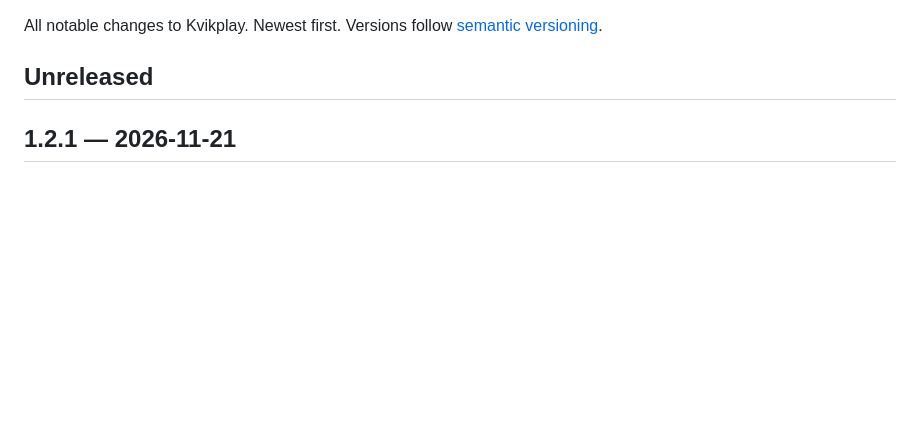
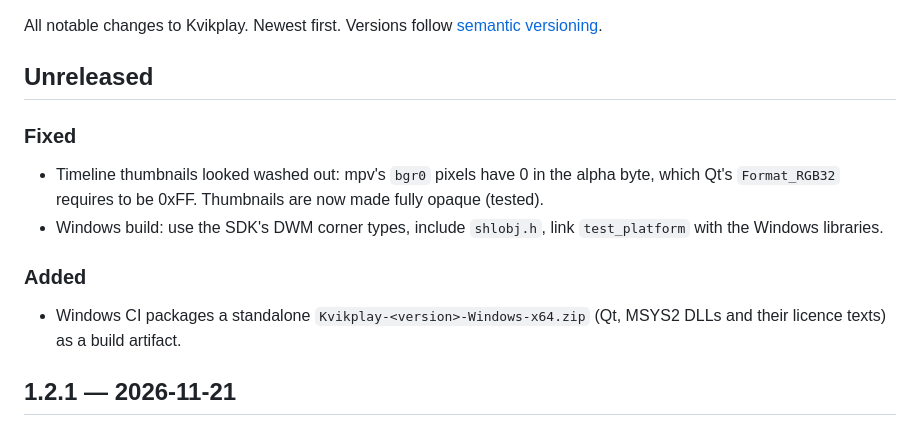
Before and after one commit to jozeta/kvikplay, a Markdown page: CHANGELOG.md, the part around the change. Drawn GitHub-style; blank space fills up the shorter version.

Commit message:
fix(thumbnails): opaque pixels (washed-out previews); timeline screenshot; 2x2 README grid
Co-Authored-By: Claude Opus 5.5 <noreply@anthropic.com>

```diff
--- a/CHANGELOG.md
+++ b/CHANGELOG.md
@@ -3,6 +3,16 @@
 All notable changes to Kvikplay. Newest first. Versions follow [semantic versioning](https://semver.org/).
 
 ## Unreleased
+
+### Fixed
+- Timeline thumbnails looked washed out: mpv's `bgr0` pixels have 0 in the alpha byte, which
+  Qt's `Format_RGB32` requires to be 0xFF. Thumbnails are now made fully opaque (tested).
+- Windows build: use the SDK's DWM corner types, include `shlobj.h`, link `test_platform` with
+  the Windows libraries.
+
+### Added
+- Windows CI packages a standalone `Kvikplay-<version>-Windows-x64.zip` (Qt, MSYS2 DLLs and
+  their licence texts) as a build artifact.
 
 ## 1.2.1 — 2026-11-21
 
```
Also changed, not shown: README.md (+6 -3 lines), docs/screenshots/timeline.jpg (added), 2 other files.
